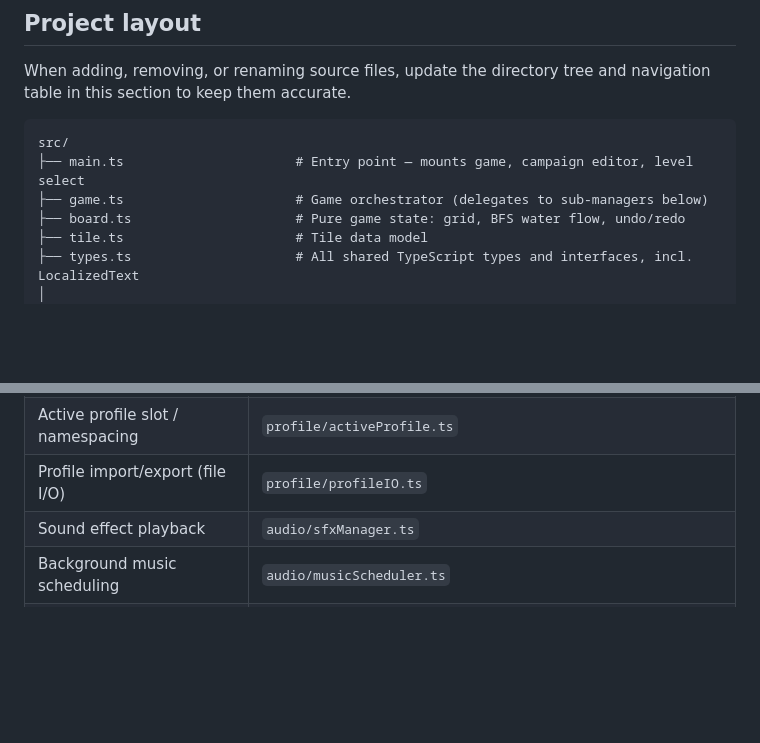
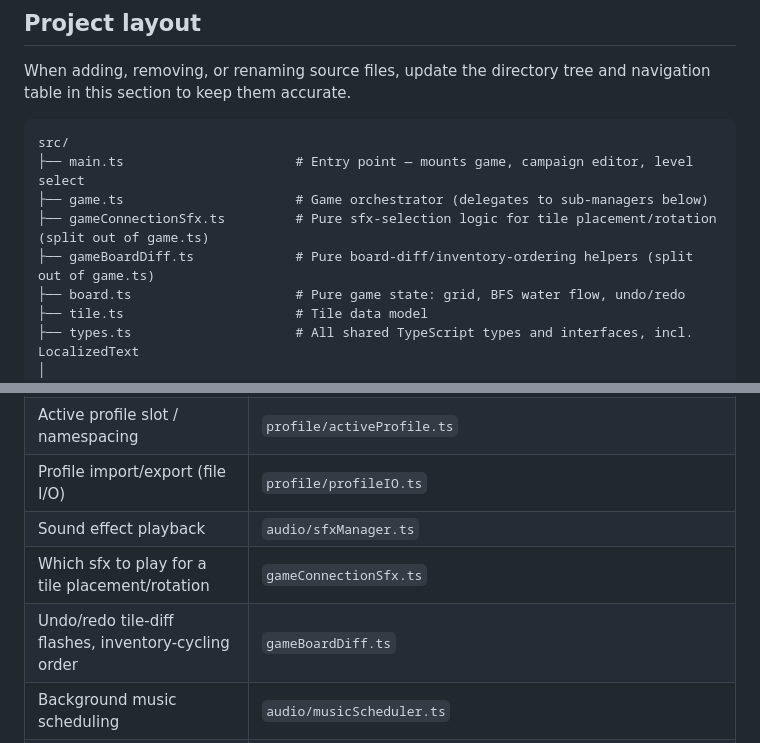
Before and after one commit to mrimer/pipes, a Markdown page: AGENTS.md, 2 parts joined by grey strips. GitHub-like rendering; blank space fills up the shorter version.

Commit message:
docs(agents): record gameConnectionSfx.ts and gameBoardDiff.ts in AGENTS.md
Retroactive doc update for the two new modules split out of game.ts
in the src/game.ts hotspot sweep (commits a67a9e5, bf5845e), plus the
standing instruction to keep AGENTS.md's file map in sync with each
commit that adds a new file. Added both to the src/ tree listing
(right after game.ts, since both exist only to shrink it) and to the
"where do I find X" lookup table.

Co-Authored-By: Claude Sonnet 5 <noreply@anthropic.com>
Claude-Session: https://claude.ai/code/session_01VnpF4i19Lu6wZQ1NC9r5t9

```diff
--- a/AGENTS.md
+++ b/AGENTS.md
@@ -79,6 +79,8 @@ When adding, removing, or renaming source files, update the directory tree and n
 src/
 ├── main.ts                      # Entry point — mounts game, campaign editor, level select
 ├── game.ts                      # Game orchestrator (delegates to sub-managers below)
+├── gameConnectionSfx.ts         # Pure sfx-selection logic for tile placement/rotation (split out of game.ts)
+├── gameBoardDiff.ts             # Pure board-diff/inventory-ordering helpers (split out of game.ts)
 ├── board.ts                     # Pure game state: grid, BFS water flow, undo/redo
 ├── tile.ts                      # Tile data model
 ├── types.ts                     # All shared TypeScript types and interfaces, incl. LocalizedText
@@ -357,6 +359,8 @@ A **second, independent** localization mechanism — separate from the `t()` sys
 | Active profile slot / namespacing | `profile/activeProfile.ts` |
 | Profile import/export (file I/O) | `profile/profileIO.ts` |
 | Sound effect playback | `audio/sfxManager.ts` |
+| Which sfx to play for a tile placement/rotation | `gameConnectionSfx.ts` |
+| Undo/redo tile-diff flashes, inventory-cycling order | `gameBoardDiff.ts` |
 | Background music scheduling | `audio/musicScheduler.ts` |
 | Level screen transition animation | `visuals/levelTransition.ts` |
 | Splash screen (Caravel Games logo) | `screens/splashScreen.ts` |
```
